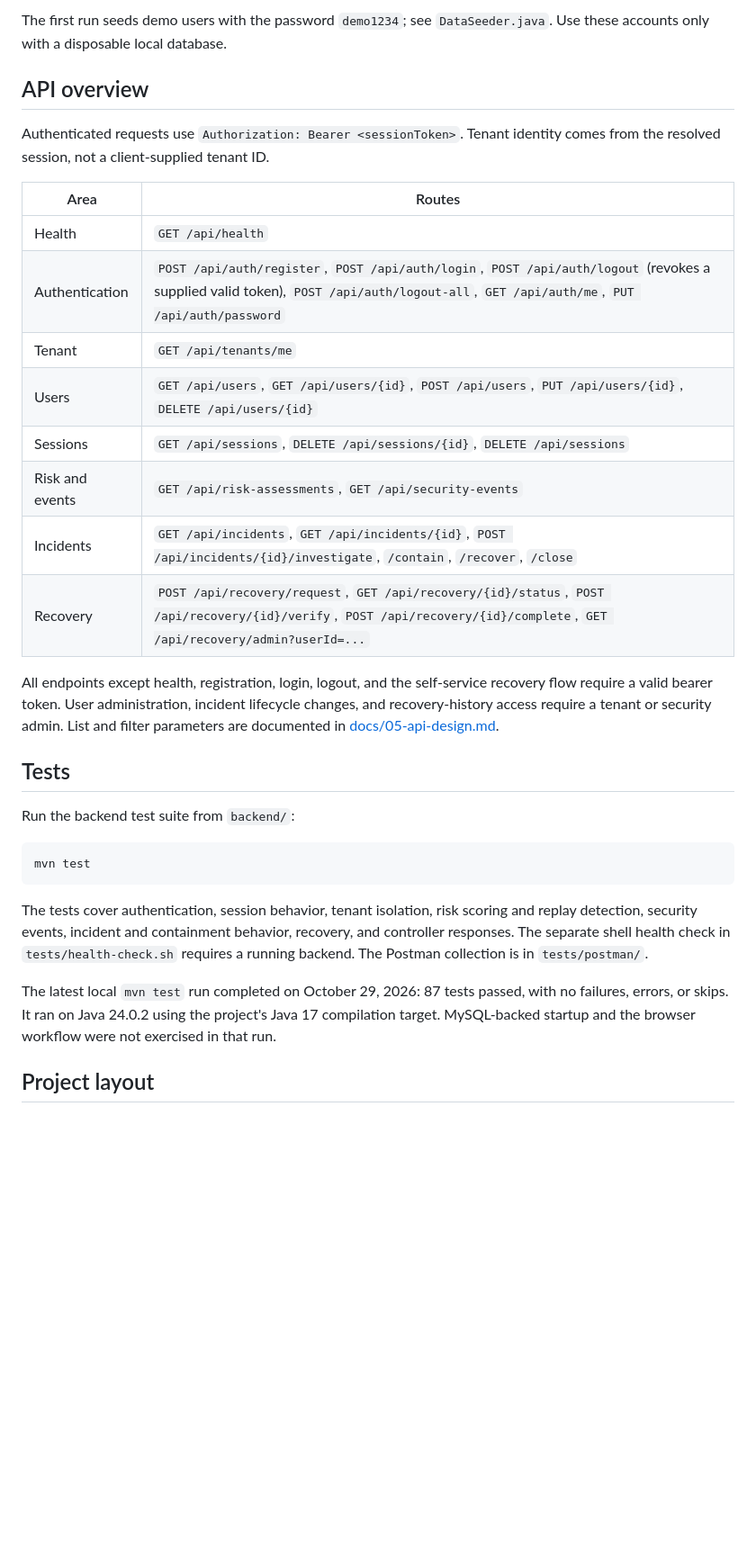
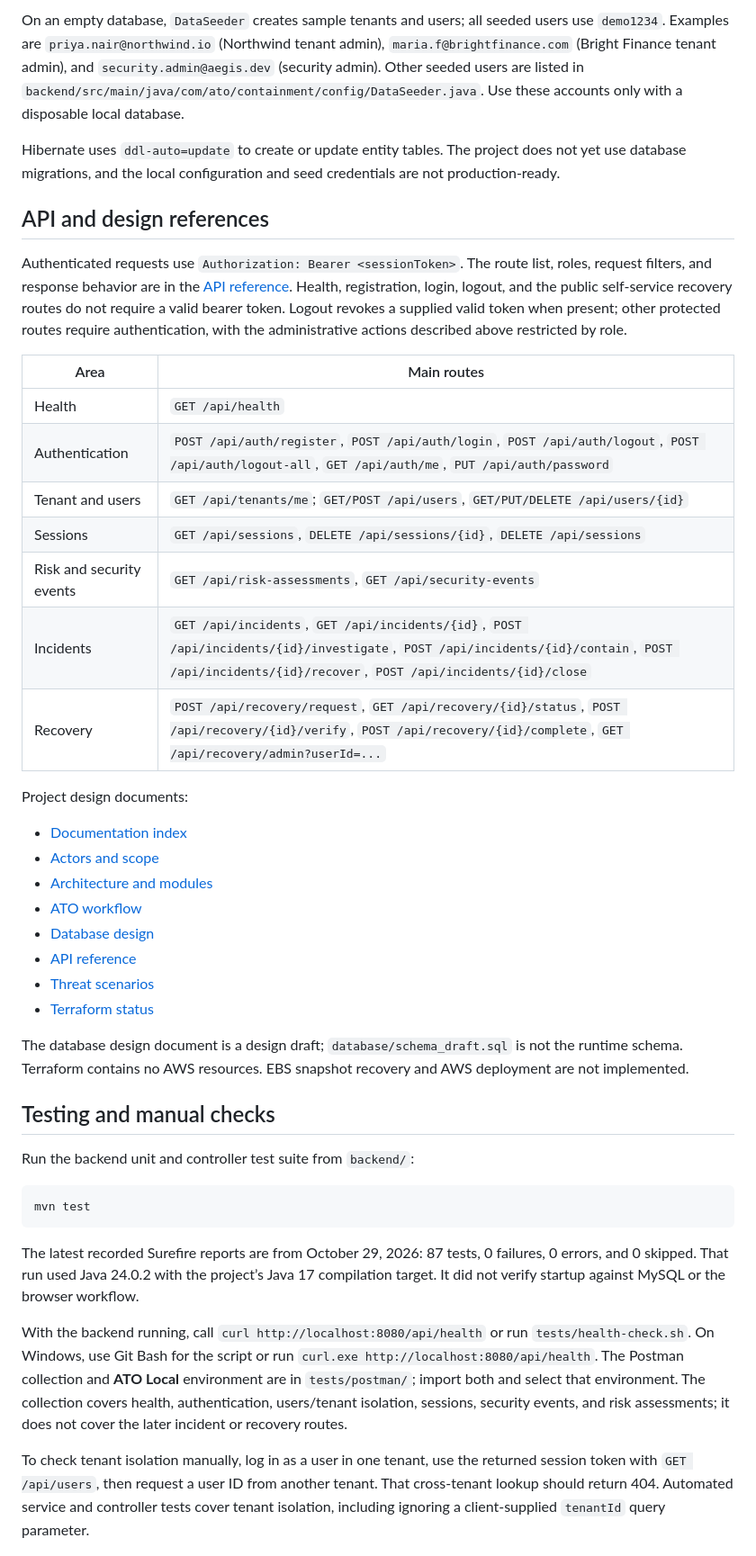
Before and after one commit to Mansh-0224/Account-Takeover-and-Recovery, a Markdown page: README.md, the part around one of its changes. Shown at 90% size. GitHub-like rendering; blank space fills up the shorter version.

````diff
--- a/README.md
+++ b/README.md
@@ -156,34 +95,46 @@ d352626 (Harden recovery access, fix tests, and update project docs)
 
-The first run seeds demo users with the password `demo1234`; see `DataSeeder.java`. Use these accounts only with a disposable local database.
+On an empty database, `DataSeeder` creates sample tenants and users; all seeded users use `demo1234`. Examples are `priya.nair@northwind.io` (Northwind tenant admin), `maria.f@brightfinance.com` (Bright Finance tenant admin), and `security.admin@aegis.dev` (security admin). Other seeded users are listed in `backend/src/main/java/com/ato/containment/config/DataSeeder.java`. Use these accounts only with a disposable local database.
 
-## API overview
+Hibernate uses `ddl-auto=update` to create or update entity tables. The project does not yet use database migrations, and the local configuration and seed credentials are not production-ready.
 
-Authenticated requests use `Authorization: Bearer <sessionToken>`. Tenant identity comes from the resolved session, not a client-supplied tenant ID.
+## API and design references
 
-| Area | Routes |
+Authenticated requests use `Authorization: Bearer <sessionToken>`. The route list, roles, request filters, and response behavior are in the [API reference](docs/05-api-design.md). Health, registration, login, logout, and the public self-service recovery routes do not require a valid bearer token. Logout revokes a supplied valid token when present; other protected routes require authentication, with the administrative actions described above restricted by role.
+
+| Area | Main routes |
 |---|---|
 | Health | `GET /api/health` |
-| Authentication | `POST /api/auth/register`, `POST /api/auth/login`, `POST /api/auth/logout` (revokes a supplied valid token), `POST /api/auth/logout-all`, `GET /api/auth/me`, `PUT /api/auth/password` |
-| Tenant | `GET /api/tenants/me` |
-| Users | `GET /api/users`, `GET /api/users/{id}`, `POST /api/users`, `PUT /api/users/{id}`, `DELETE /api/users/{id}` |
+| Authentication | `POST /api/auth/register`, `POST /api/auth/login`, `POST /api/auth/logout`, `POST /api/auth/logout-all`, `GET /api/auth/me`, `PUT /api/auth/password` |
+| Tenant and users | `GET /api/tenants/me`; `GET/POST /api/users`, `GET/PUT/DELETE /api/users/{id}` |
 | Sessions | `GET /api/sessions`, `DELETE /api/sessions/{id}`, `DELETE /api/sessions` |
-| Risk and events | `GET /api/risk-assessments`, `GET /api/security-events` |
-| Incidents | `GET /api/incidents`, `GET /api/incidents/{id}`, `POST /api/incidents/{id}/investigate`, `/contain`, `/recover`, `/close` |
+| Risk and security events | `GET /api/risk-assessments`, `GET /api/security-events` |
+| Incidents | `GET /api/incidents`, `GET /api/incidents/{id}`, `POST /api/incidents/{id}/investigate`, `POST /api/incidents/{id}/contain`, `POST /api/incidents/{id}/recover`, `POST /api/incidents/{id}/close` |
 | Recovery | `POST /api/recovery/request`, `GET /api/recovery/{id}/status`, `POST /api/recovery/{id}/verify`, `POST /api/recovery/{id}/complete`, `GET /api/recovery/admin?userId=...` |
 
-All endpoints except health, registration, login, logout, and the self-service recovery flow require a valid bearer token. User administration, incident lifecycle changes, and recovery-history access require a tenant or security admin. List and filter parameters are documented in [docs/05-api-design.md](docs/05-api-design.md).
+Project design documents:
 
-## Tests
+- [Documentation index](docs/README.md)
+- [Actors and scope](docs/01-actors-and-scope.md)
+- [Architecture and modules](docs/02-architecture-and-modules.md)
+- [ATO workflow](docs/03-ato-workflow.md)
+- [Database design](docs/04-database-design.md)
+- [API reference](docs/05-api-design.md)
+- [Threat scenarios](docs/06-threat-scenarios.md)
+- [Terraform status](terraform/README.md)
 
-Run the backend test suite from `backend/`:
+The database design document is a design draft; `database/schema_draft.sql` is not the runtime schema. Terraform contains no AWS resources. EBS snapshot recovery and AWS deployment are not implemented.
+
+## Testing and manual checks
+
+Run the backend unit and controller test suite from `backend/`:
 
 ```bash
 mvn test
 ```
 
-The tests cover authentication, session behavior, tenant isolation, risk scoring and replay detection, security events, incident and containment behavior, recovery, and controller responses. The separate shell health check in `tests/health-check.sh` requires a running backend. The Postman collection is in `tests/postman/`.
+The latest recorded Surefire reports are from October 29, 2026: 87 tests, 0 failures, 0 errors, and 0 skipped. That run used Java 24.0.2 with the project’s Java 17 compilation target. It did not verify startup against MySQL or the browser workflow.
 
-The latest local `mvn test` run completed on October 29, 2026: 87 tests passed, with no failures, errors, or skips. It ran on Java 24.0.2 using the project's Java 17 compilation target. MySQL-backed startup and the browser workflow were not exercised in that run.
+With the backend running, call `curl http://localhost:8080/api/health` or run `tests/health-check.sh`. On Windows, use Git Bash for the script or run `curl.exe http://localhost:8080/api/health`. The Postman collection and **ATO Local** environment are in `tests/postman/`; import both and select that environment. The collection covers health, authentication, users/tenant isolation, sessions, security events, and risk assessments; it does not cover the later incident or recovery routes.
 
-## Project layout
+To check tenant isolation manually, log in as a user in one tenant, use the returned session token with `GET /api/users`, then request a user ID from another tenant. That cross-tenant lookup should return 404. Automated service and controller tests cover tenant isolation, including ignoring a client-supplied `tenantId` query parameter.
 
````
Also changed, not shown: other parts of README.md (+69 -126 lines).
